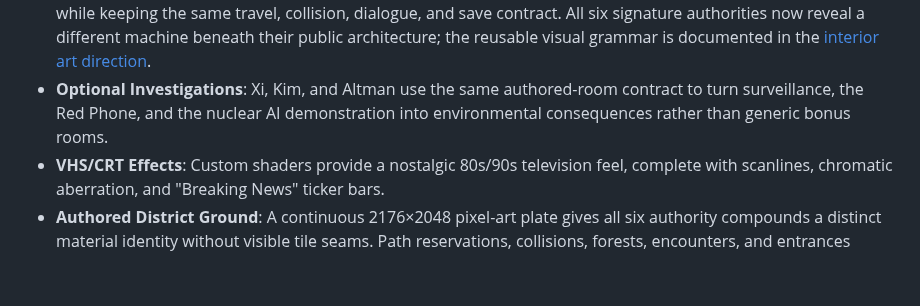
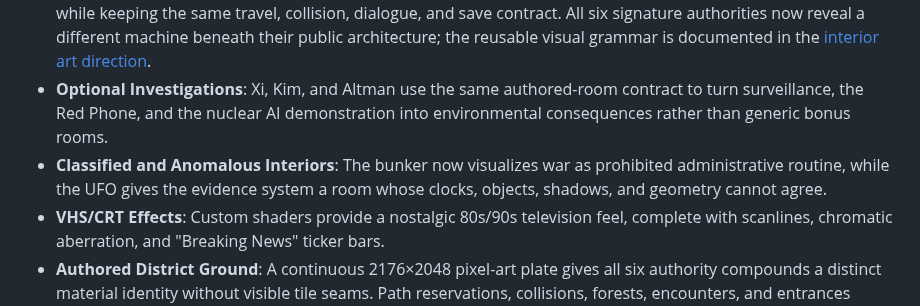
Before and after one commit to Daniele-Cangi/civic-nightmare, a Markdown page: README.md, the part around the change. Drawn GitHub-style; blank space fills up the shorter version.

Commit message:
Personalize bunker and UFO interiors

```diff
--- a/README.md
+++ b/README.md
@@ -82,6 +82,7 @@ Web persistence uses the browser's IndexedDB-backed `user://` storage and theref
 - **Authority Architecture**: The six signature encounters use dedicated 352 px hero facades with shared perspective, pixel density, lighting, and door alignment instead of procedural roof symbols. Their reusable visual contract is documented in the [facade art direction](docs/AUTHORITY_FACADE_ART_DIRECTION.md).
 - **Narrative Interiors**: Authority rooms may replace the shared visual tile pass with a full authored environment while keeping the same travel, collision, dialogue, and save contract. All six signature authorities now reveal a different machine beneath their public architecture; the reusable visual grammar is documented in the [interior art direction](docs/AUTHORITY_INTERIOR_ART_DIRECTION.md).
 - **Optional Investigations**: Xi, Kim, and Altman use the same authored-room contract to turn surveillance, the Red Phone, and the nuclear AI demonstration into environmental consequences rather than generic bonus rooms.
+- **Classified and Anomalous Interiors**: The bunker now visualizes war as prohibited administrative routine, while the UFO gives the evidence system a room whose clocks, objects, shadows, and geometry cannot agree.
 - **VHS/CRT Effects**: Custom shaders provide a nostalgic 80s/90s television feel, complete with scanlines, chromatic aberration, and "Breaking News" ticker bars.
 - **Authored District Ground**: A continuous 2176×2048 pixel-art plate gives all six authority compounds a distinct material identity without visible tile seams. Path reservations, collisions, forests, encounters, and entrances remain procedural gameplay layers above it. The contract and generation prompt are documented in the [district art direction](docs/WORLD_DISTRICT_ART_DIRECTION.md).
 
```
Also changed, not shown: docs/ARCHITECTURE.md (+1 -1 lines), docs/AUTHORITY_INTERIOR_ART_DIRECTION.md (+9 -0 lines), assets/interiors/mountain_bunker_administrative_war_v1.png (added), assets/interiors/ufo_unreconciled_chamber_v1.png (added), 2 other files.
